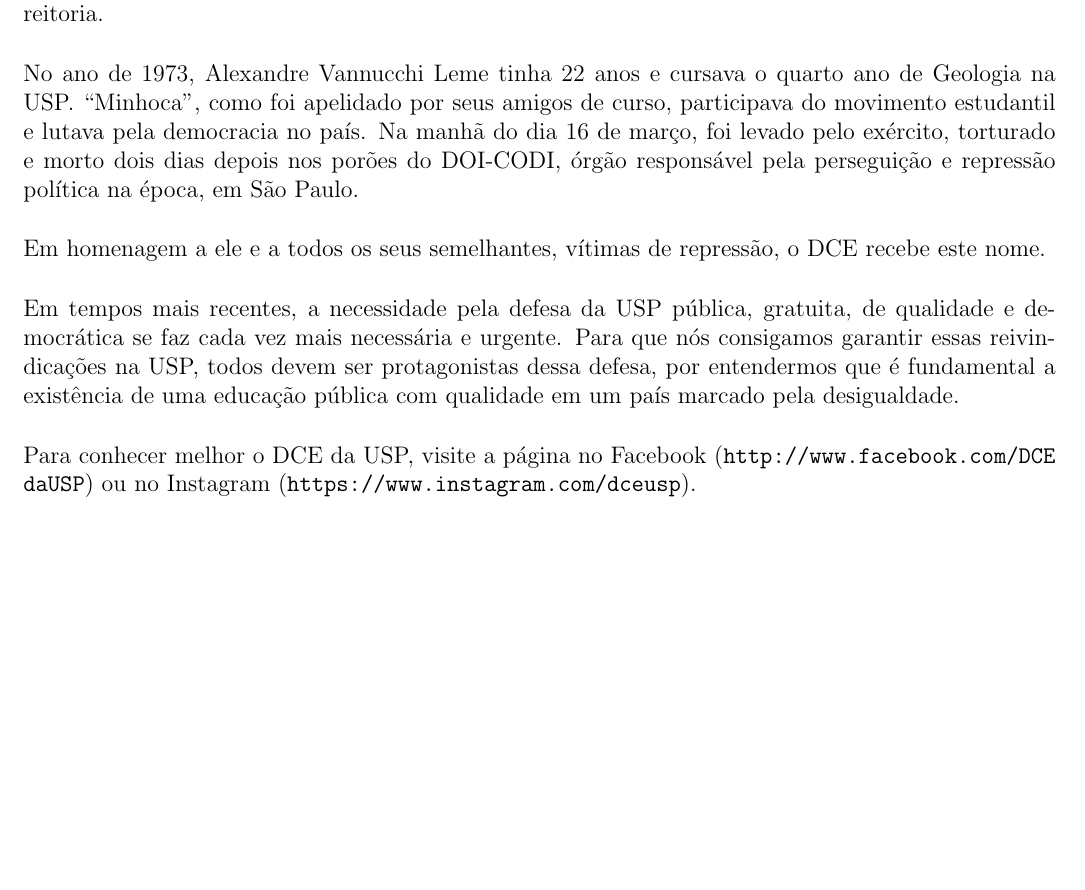
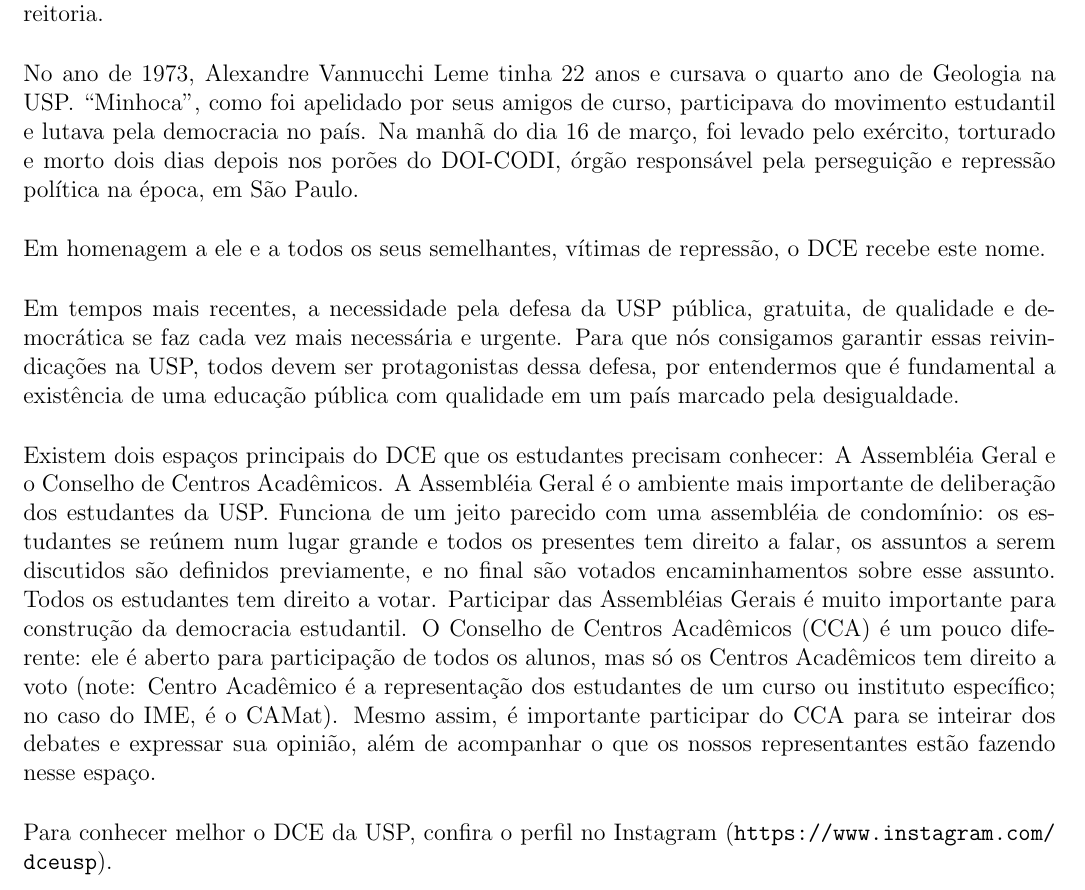
Before and after one commit to Kazuo256/guiadobixo, a LaTeX document (src/GuiaDoBixo.tex, which reads src/sobre_o_dce.tex): part of page 83 of 116, cut so that both start at the same text, the shorter picture padded with empty space. Compiled offline with pdfLaTeX.

Commit message:
Update sobre_o_dce.tex

```diff
--- a/src/sobre_o_dce.tex
+++ b/src/sobre_o_dce.tex
@@ -26,7 +26,19 @@
 por entendermos que é fundamental a existência de uma educação pública com qualidade
 em um país marcado pela desigualdade.
 
-Para conhecer melhor o DCE da USP, visite a página no Facebook
-(\url{http://www.facebook.com/DCEdaUSP}) ou no Instagram (\url{https://www.instagram.com/dceusp}).
+Existem dois espaços principais do DCE que os estudantes precisam conhecer: A Assembléia
+Geral e o Conselho de Centros Acadêmicos.
+A Assembléia Geral é o ambiente mais importante de deliberação dos estudantes da USP. Funciona de um
+jeito parecido com uma assembléia de condomínio: os estudantes se reúnem num lugar grande e todos os
+presentes tem direito a falar, os assuntos a serem discutidos são definidos previamente, e no final
+são votados encaminhamentos sobre esse assunto. Todos os estudantes tem direito a votar. Participar das
+Assembléias Gerais é muito importante para construção da democracia estudantil.
+O Conselho de Centros Acadêmicos (CCA) é um pouco diferente: ele é aberto para participação de todos os alunos,
+mas só os Centros Acadêmicos tem direito a voto (note: Centro Acadêmico é a representação dos estudantes de
+um curso ou instituto específico; no caso do IME, é o CAMat). Mesmo assim, é importante participar do CCA
+para se inteirar dos debates e expressar sua opinião, além de acompanhar o que os nossos representantes
+estão fazendo nesse espaço.
+
+Para conhecer melhor o DCE da USP, confira o perfil no Instagram (\url{https://www.instagram.com/dceusp}).
 
 \end{secao}
```
